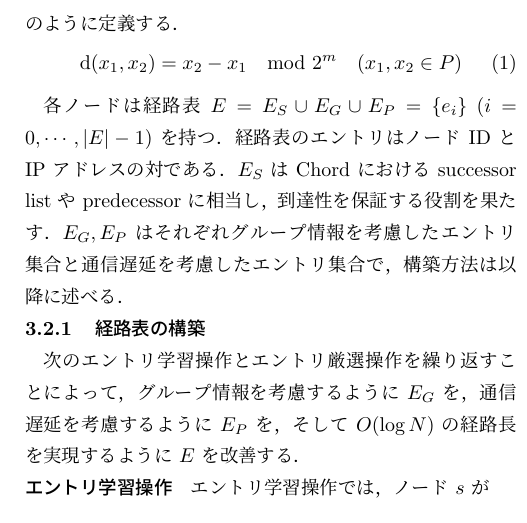
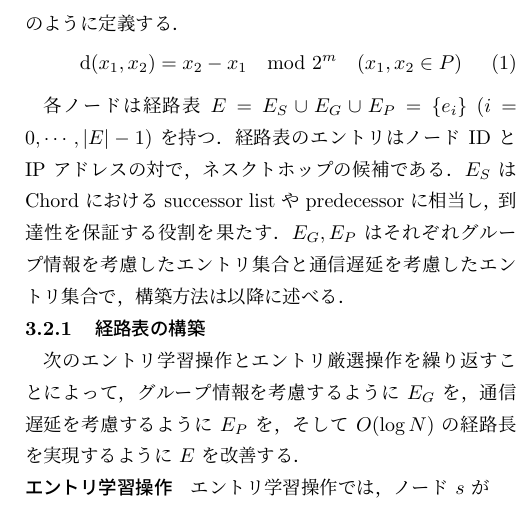
Before and after one commit to stonewhitener/naist-essay, a LaTeX document (essay.tex): part of one column of page 2 of 3, cut so that both start at the same text. Compiled offline with pLaTeX and dvipdfmx; a LaTeX package or settings file that is missing is left out.

Commit message:
経路表エントリが何者なのかを明確にした

```diff
--- a/essay.tex
+++ b/essay.tex
@@ -233,7 +233,7 @@ FRT-Chord に基づいて DHT を設計する．図\ref{fig:example}に提案手
 \end{align}
 
 各ノードは経路表 $E = E_S \cup E_G \cup E_P = \{e_i\} \ (i = 0, \cdots, |E| - 1)$ を持つ．
-経路表のエントリはノード ID と IP アドレスの対である．
+経路表のエントリはノード ID と IP アドレスの対で，ネスクトホップの候補である．
 $E_S$ は Chord における successor list や predecessor に相当し，到達性を保証する役割を果たす．
 $E_G, E_P$ はそれぞれグループ情報を考慮したエントリ集合と通信遅延を考慮したエントリ集合で，構築方法は以降に述べる．
 
```
Also changed, not shown: essay.pdf, essay.tex (2 more changed lines), 1 other file.
